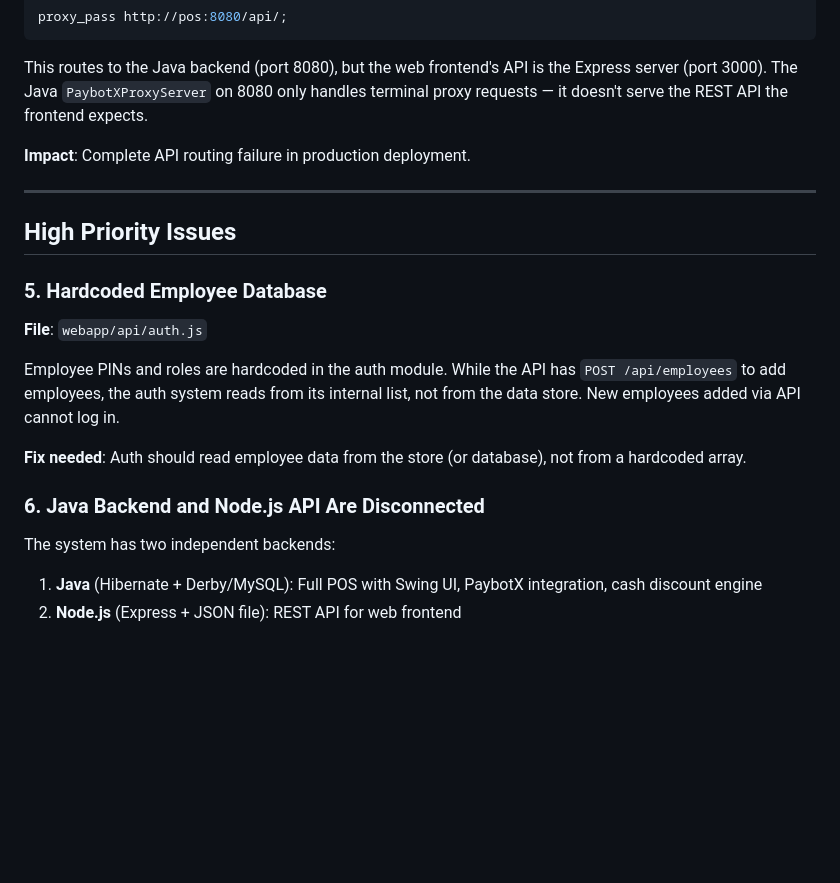
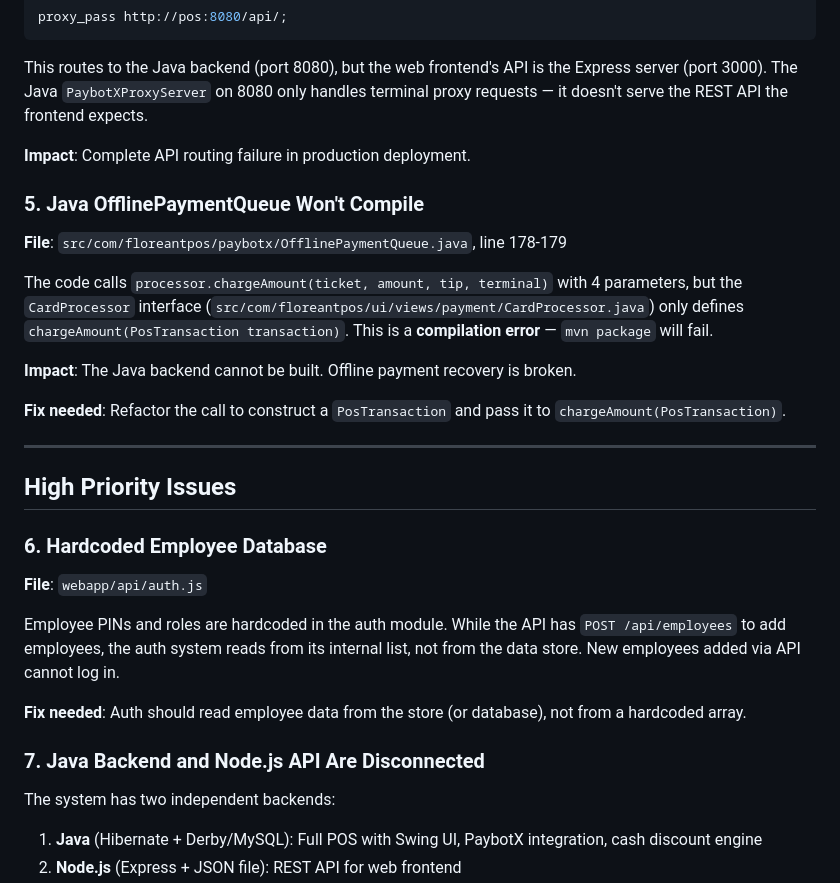
Before and after one commit to gorjessbbyx3/Posxpaybotx, a Markdown page: AUDIT.md, the part around one of its changes. GitHub-like rendering; blank space fills up the shorter version.

```diff
--- a/AUDIT.md
+++ b/AUDIT.md
@@ -89,11 +90,21 @@ This routes to the Java backend (port 8080), but the web frontend's API is the E
 
 **Impact**: Complete API routing failure in production deployment.
 
+### 5. Java OfflinePaymentQueue Won't Compile
+
+**File**: `src/com/floreantpos/paybotx/OfflinePaymentQueue.java`, line 178-179
+
+The code calls `processor.chargeAmount(ticket, amount, tip, terminal)` with 4 parameters, but the `CardProcessor` interface (`src/com/floreantpos/ui/views/payment/CardProcessor.java`) only defines `chargeAmount(PosTransaction transaction)`. This is a **compilation error** — `mvn package` will fail.
+
+**Impact**: The Java backend cannot be built. Offline payment recovery is broken.
+
+**Fix needed**: Refactor the call to construct a `PosTransaction` and pass it to `chargeAmount(PosTransaction)`.
+
 ---
 
 ## High Priority Issues
 
-### 5. Hardcoded Employee Database
+### 6. Hardcoded Employee Database
 
 **File**: `webapp/api/auth.js`
 
@@ -101,7 +112,7 @@ Employee PINs and roles are hardcoded in the auth module. While the API has `POS
 
 **Fix needed**: Auth should read employee data from the store (or database), not from a hardcoded array.
 
-### 6. Java Backend and Node.js API Are Disconnected
+### 7. Java Backend and Node.js API Are Disconnected
 
 The system has two independent backends:
 1. **Java** (Hibernate + Derby/MySQL): Full POS with Swing UI, PaybotX integration, cash discount engine
```
Also changed, not shown: other parts of AUDIT.md (+35 -33 lines).
